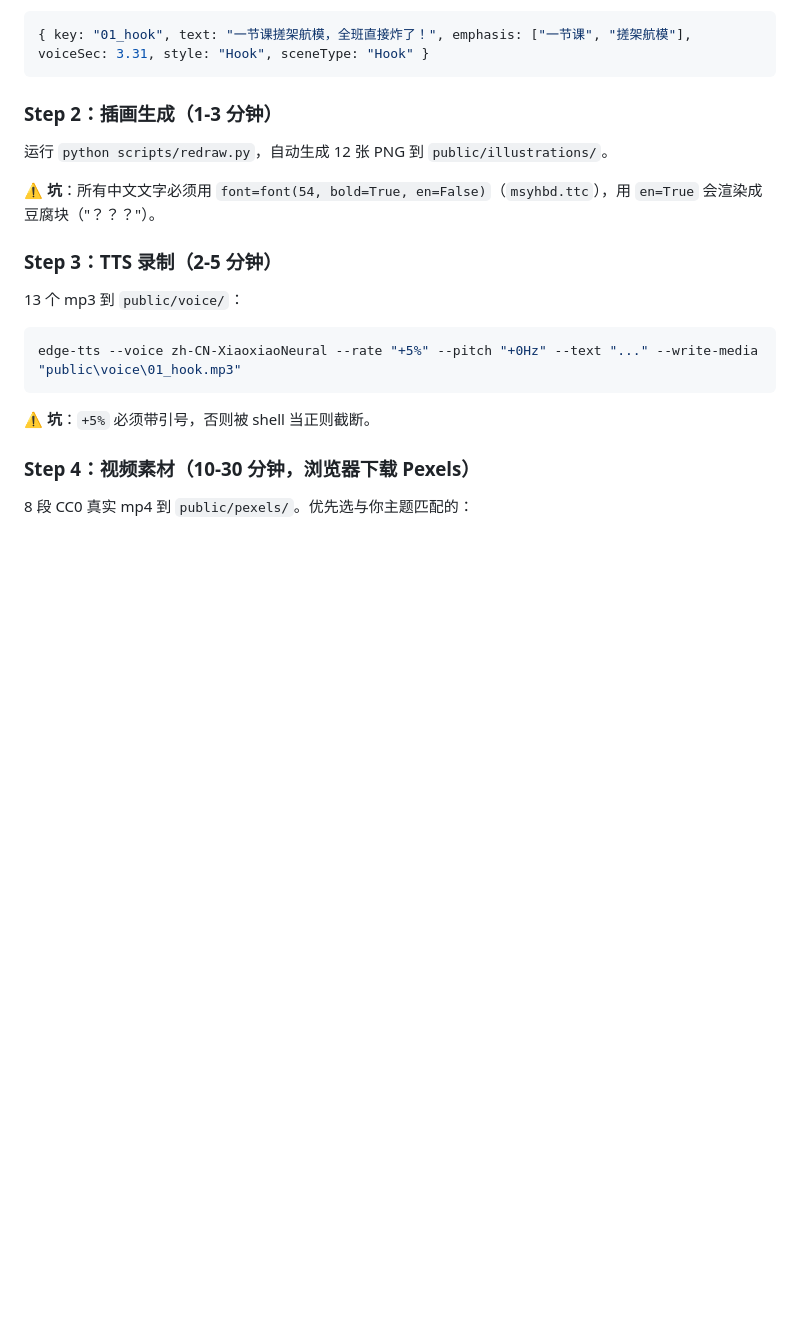
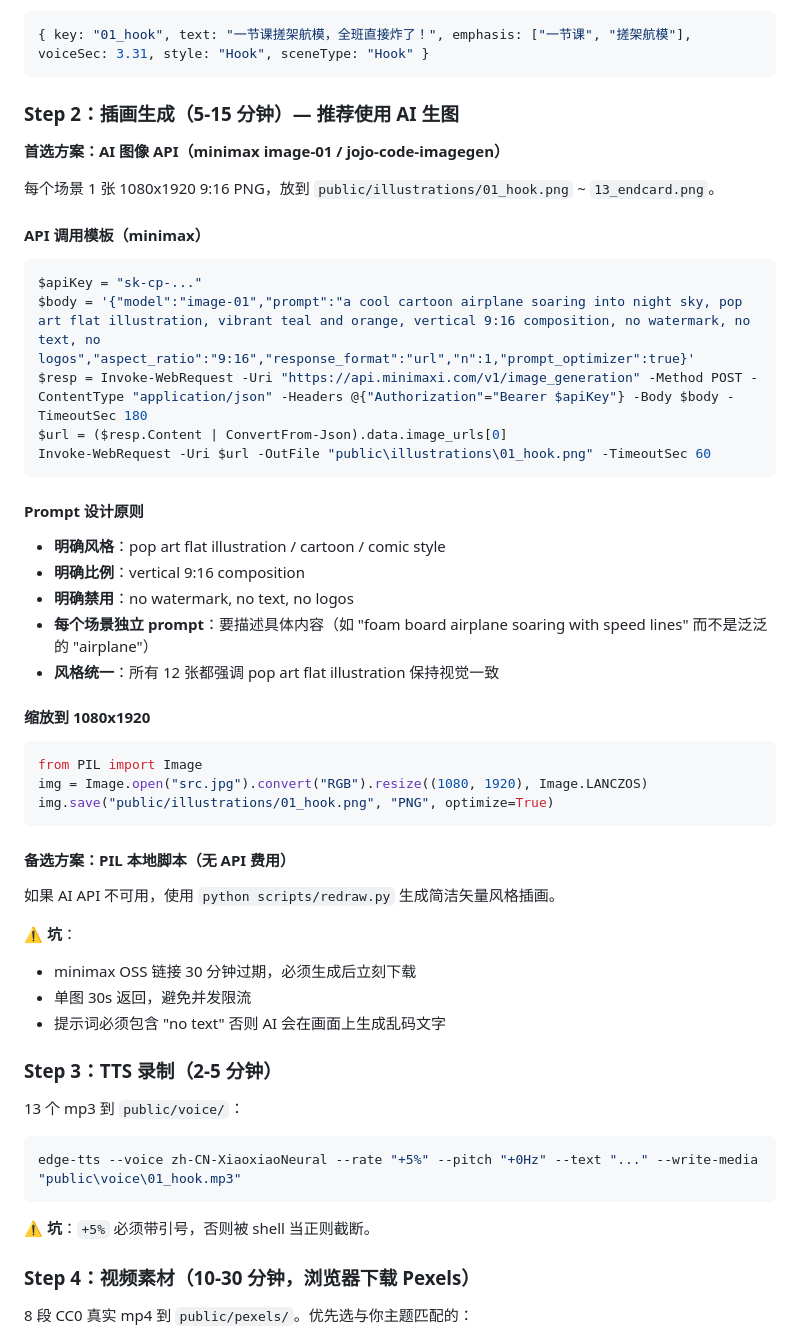
Before and after one commit to zhaosenlin12-creator/agent-video, a Markdown page: docs/SOP.md, the part around one of its changes. GitHub-like rendering; blank space fills up the shorter version.

````diff
--- a/docs/SOP.md
+++ b/docs/SOP.md
@@ -63,11 +63,42 @@
 { key: "01_hook", text: "一节课搓架航模，全班直接炸了！", emphasis: ["一节课", "搓架航模"], voiceSec: 3.31, style: "Hook", sceneType: "Hook" }
 ```
 
-### Step 2：插画生成（1-3 分钟）
+### Step 2：插画生成（5-15 分钟）— 推荐使用 AI 生图
 
-运行 `python scripts/redraw.py`，自动生成 12 张 PNG 到 `public/illustrations/`。
+**首选方案：AI 图像 API（minimax image-01 / jojo-code-imagegen）**
 
-⚠️ **坑**：所有中文文字必须用 `font=font(54, bold=True, en=False)`（`msyhbd.ttc`），用 `en=True` 会渲染成豆腐块（"？？？"）。
+每个场景 1 张 1080x1920 9:16 PNG，放到 `public/illustrations/01_hook.png` ~ `13_endcard.png`。
+
+#### API 调用模板（minimax）
+```powershell
+$apiKey = "sk-cp-..."
+$body = '{"model":"image-01","prompt":"a cool cartoon airplane soaring into night sky, pop art flat illustration, vibrant teal and orange, vertical 9:16 composition, no watermark, no text, no logos","aspect_ratio":"9:16","response_format":"url","n":1,"prompt_optimizer":true}'
+$resp = Invoke-WebRequest -Uri "https://api.minimaxi.com/v1/image_generation" -Method POST -ContentType "application/json" -Headers @{"Authorization"="Bearer $apiKey"} -Body $body -TimeoutSec 180
+$url = ($resp.Content | ConvertFrom-Json).data.image_urls[0]
+Invoke-WebRequest -Uri $url -OutFile "public\illustrations\01_hook.png" -TimeoutSec 60
+```
+
+#### Prompt 设计原则
+- **明确风格**：pop art flat illustration / cartoon / comic style
+- **明确比例**：vertical 9:16 composition
+- **明确禁用**：no watermark, no text, no logos
+- **每个场景独立 prompt**：要描述具体内容（如 "foam board airplane soaring with speed lines" 而不是泛泛的 "airplane"）
+- **风格统一**：所有 12 张都强调 pop art flat illustration 保持视觉一致
+
+#### 缩放到 1080x1920
+```python
+from PIL import Image
+img = Image.open("src.jpg").convert("RGB").resize((1080, 1920), Image.LANCZOS)
+img.save("public/illustrations/01_hook.png", "PNG", optimize=True)
+```
+
+#### 备选方案：PIL 本地脚本（无 API 费用）
+如果 AI API 不可用，使用 `python scripts/redraw.py` 生成简洁矢量风格插画。
+
+⚠️ **坑**：
+- minimax OSS 链接 30 分钟过期，必须生成后立刻下载
+- 单图 30s 返回，避免并发限流
+- 提示词必须包含 "no text" 否则 AI 会在画面上生成乱码文字
 
 ### Step 3：TTS 录制（2-5 分钟）
 
````
Also changed, not shown: other parts of docs/SOP.md (+29 -10 lines), README.md (+2 -2 lines).
